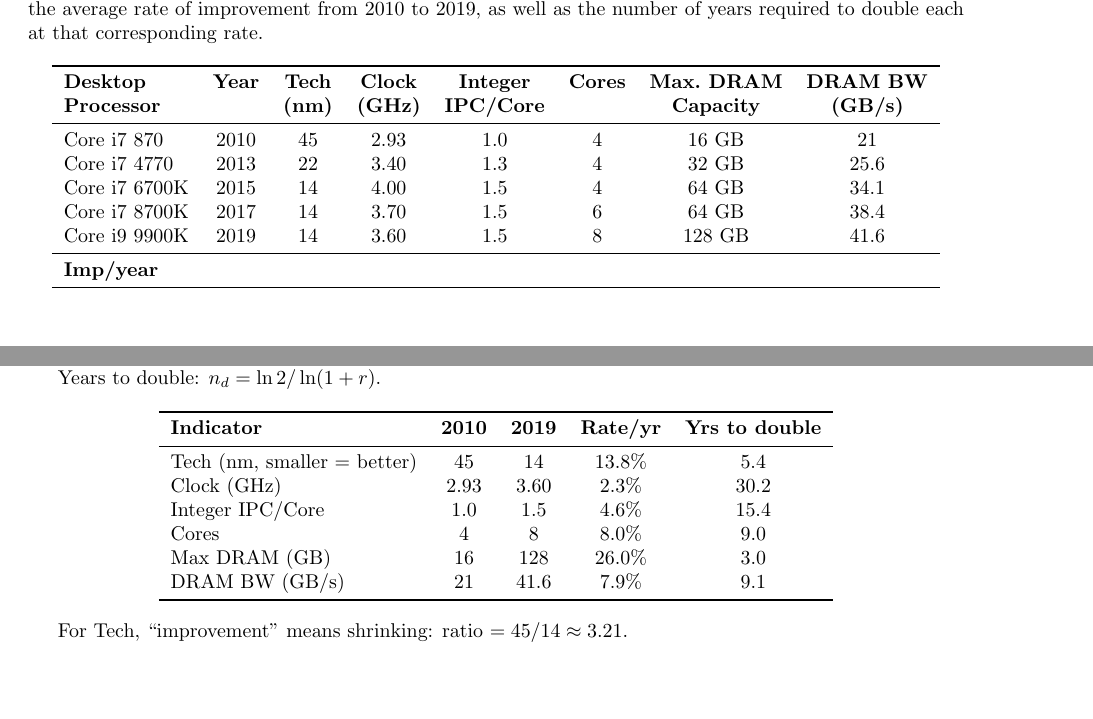
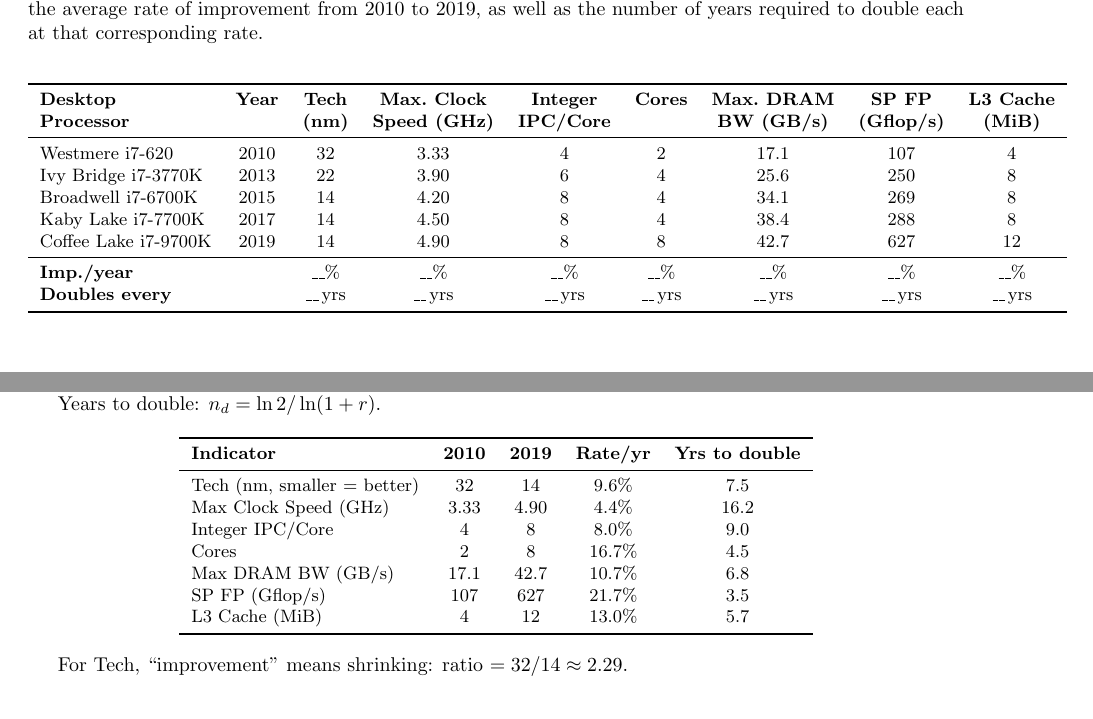
Before and after one commit to MeJamoLeo/note_latex, a LaTeX document (cs3339/comp_org_design_MIPS_practice/comp_org_design_MIPS_practice_print.tex, which reads cs3339/comp_org_design_MIPS_practice/ch1.tex, cs3339/comp_org_design_MIPS_practice/ch1_solutions.tex): two parts of pages 17 and 151 of 230, joined at a grey line, cut so that both start at the same text. Compiled offline with pdfLaTeX.

Commit message:
Update Problem 1.6 table to match textbook edition (Westmere–Coffee Lake)
Add SP FP and L3 Cache columns, replace Max DRAM Capacity, add Doubles
every row, and recalculate all solution values.

Co-Authored-By: Claude Opus 4.6 <noreply@anthropic.com>

```diff
--- a/cs3339/comp_org_design_MIPS_practice/ch1.tex
+++ b/cs3339/comp_org_design_MIPS_practice/ch1.tex
@@ -105,21 +105,24 @@
 corresponding rate.
 
 \begin{center}
-\begin{tabular}{lccccccc}
+\small
+\begin{tabular}{lcccccccc}
 \toprule
-\textbf{Desktop} & \textbf{Year} & \textbf{Tech} & \textbf{Clock} &
-\textbf{Integer} & \textbf{Cores} & \textbf{Max.\ DRAM} &
-\textbf{DRAM BW} \\
-\textbf{Processor} & & \textbf{(nm)} & \textbf{(GHz)} &
-\textbf{IPC/Core} & & \textbf{Capacity} & \textbf{(GB/s)} \\
+\textbf{Desktop}   & \textbf{Year} & \textbf{Tech} & \textbf{Max.\ Clock} &
+\textbf{Integer}   & \textbf{Cores} & \textbf{Max.\ DRAM} &
+\textbf{SP FP}     & \textbf{L3 Cache} \\
+\textbf{Processor} & & \textbf{(nm)} & \textbf{Speed (GHz)} &
+\textbf{IPC/Core}  & & \textbf{BW (GB/s)} &
+\textbf{(Gflop/s)} & \textbf{(MiB)} \\
 \midrule
-Core i7 870      & 2010 & 45  & 2.93 & 1.0 & 4  & 16 GB & 21  \\
-Core i7 4770     & 2013 & 22  & 3.40 & 1.3 & 4  & 32 GB & 25.6 \\
-Core i7 6700K    & 2015 & 14  & 4.00 & 1.5 & 4  & 64 GB & 34.1 \\
-Core i7 8700K    & 2017 & 14  & 3.70 & 1.5 & 6  & 64 GB & 38.4 \\
-Core i9 9900K    & 2019 & 14  & 3.60 & 1.5 & 8  & 128 GB & 41.6 \\
+Westmere i7-620      & 2010 & 32 & 3.33 & 4 & 2 & 17.1 & 107 & 4  \\
+Ivy Bridge i7-3770K  & 2013 & 22 & 3.90 & 6 & 4 & 25.6 & 250 & 8  \\
+Broadwell i7-6700K   & 2015 & 14 & 4.20 & 8 & 4 & 34.1 & 269 & 8  \\
+Kaby Lake i7-7700K   & 2017 & 14 & 4.50 & 8 & 4 & 38.4 & 288 & 8  \\
+Coffee Lake i7-9700K & 2019 & 14 & 4.90 & 8 & 8 & 42.7 & 627 & 12 \\
 \midrule
-\textbf{Imp/year} & & & & & & & \\
+\textbf{Imp./year}     & & \_\_\% & \_\_\% & \_\_\% & \_\_\% & \_\_\% & \_\_\% & \_\_\% \\
+\textbf{Doubles every} & & \_\_\,yrs & \_\_\,yrs & \_\_\,yrs & \_\_\,yrs & \_\_\,yrs & \_\_\,yrs & \_\_\,yrs \\
 \bottomrule
 \end{tabular}
 \end{center}
--- a/cs3339/comp_org_design_MIPS_practice/ch1_solutions.tex
+++ b/cs3339/comp_org_design_MIPS_practice/ch1_solutions.tex
@@ -172,22 +172,24 @@
 Years to double: $n_d = \ln 2 / \ln(1 + r)$.
 
 \begin{center}
+\small
 \begin{tabular}{lcccc}
 \toprule
 \textbf{Indicator} & \textbf{2010} & \textbf{2019} & \textbf{Rate/yr} &
 \textbf{Yrs to double} \\
 \midrule
-Tech (nm, smaller = better) & 45 & 14 & 13.8\% & 5.4 \\
-Clock (GHz)      & 2.93 & 3.60 & 2.3\%  & 30.2 \\
-Integer IPC/Core & 1.0  & 1.5  & 4.6\%  & 15.4 \\
-Cores            & 4    & 8    & 8.0\%  & 9.0  \\
-Max DRAM (GB)    & 16   & 128  & 26.0\% & 3.0  \\
-DRAM BW (GB/s)   & 21   & 41.6 & 7.9\%  & 9.1  \\
+Tech (nm, smaller = better) & 32  & 14  & 9.6\%  & 7.5  \\
+Max Clock Speed (GHz)       & 3.33 & 4.90 & 4.4\% & 16.2 \\
+Integer IPC/Core            & 4   & 8   & 8.0\%  & 9.0  \\
+Cores                       & 2   & 8   & 16.7\% & 4.5  \\
+Max DRAM BW (GB/s)          & 17.1 & 42.7 & 10.7\% & 6.8 \\
+SP FP (Gflop/s)             & 107  & 627  & 21.7\% & 3.5 \\
+L3 Cache (MiB)              & 4   & 12  & 13.0\% & 5.7  \\
 \bottomrule
 \end{tabular}
 \end{center}
 
-For Tech, ``improvement'' means shrinking: ratio $= 45/14 \approx 3.21$.
+For Tech, ``improvement'' means shrinking: ratio $= 32/14 \approx 2.29$.
 
 %-----------------------------------------------------------------------------
 \subsection*{1.7 --- Two ISA Implementations Compared}
```
